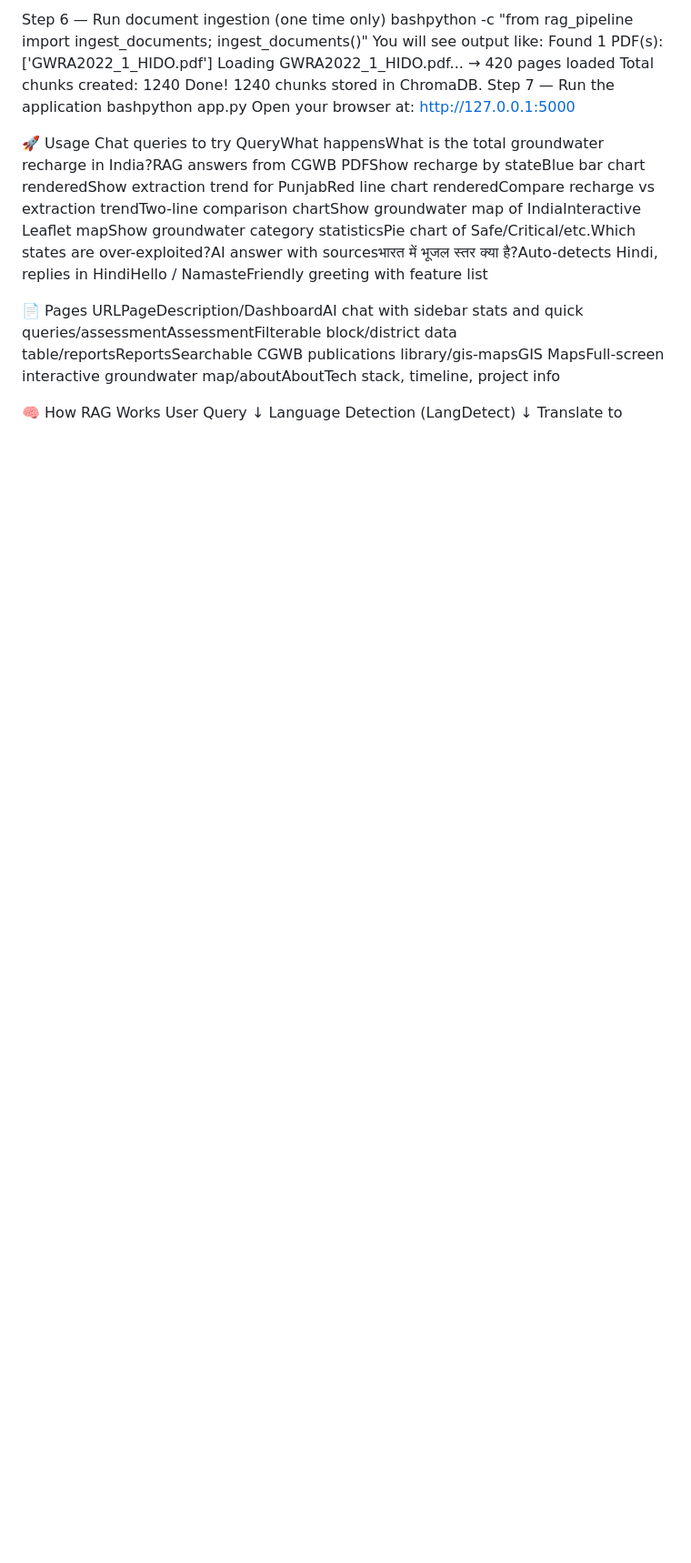
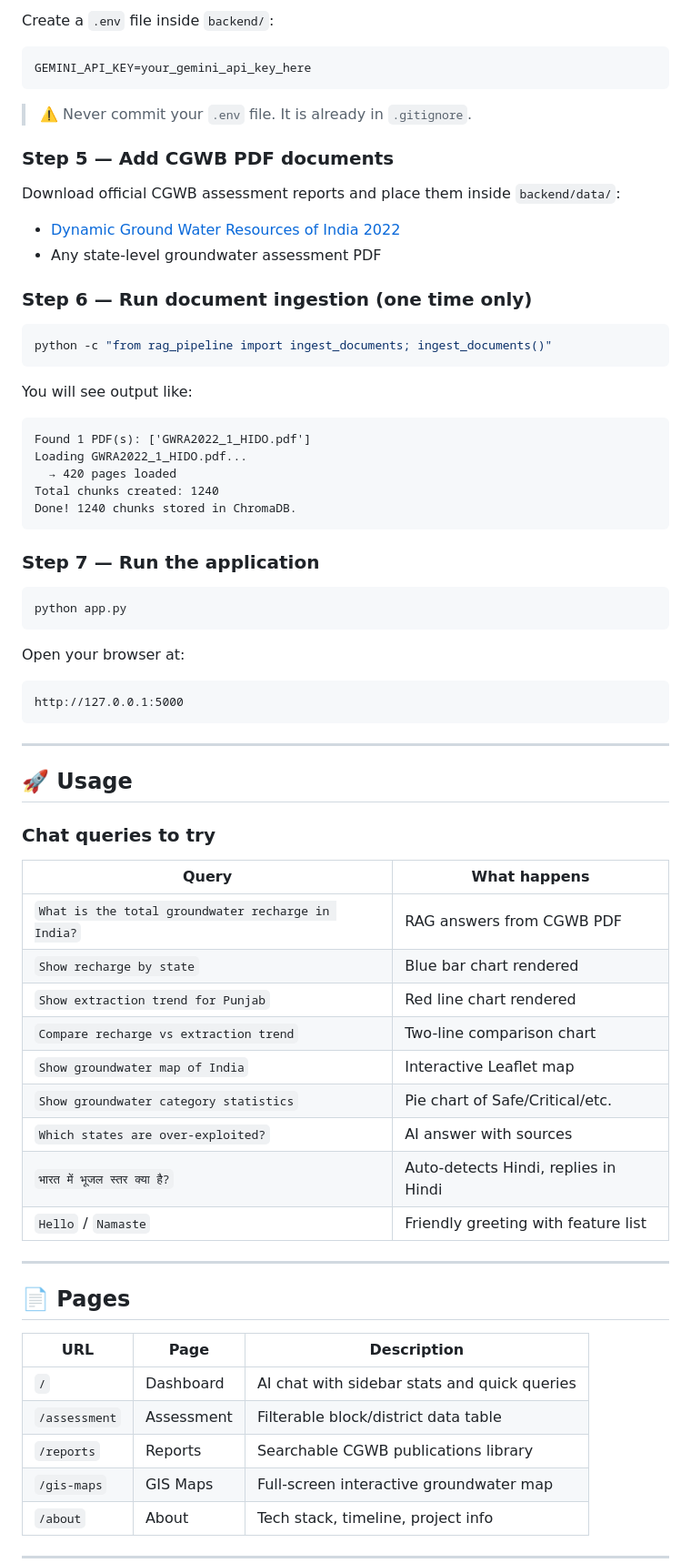
Before and after one commit to Achalnawal2745/ingres-chatbot, a Markdown page: README.md, the part around one of its changes. Shown at 91% size. Rendered like a GitHub page; blank space fills up the shorter version.

````diff
--- a/README.md
+++ b/README.md
@@ -91,22 +132,74 @@ Any state-level groundwater assessment PDF
 
-Step 6 — Run document ingestion (one time only)
-bashpython -c "from rag_pipeline import ingest_documents; ingest_documents()"
+Create a `.env` file inside `backend/`:
+
+```env
+GEMINI_API_KEY=your_gemini_api_key_here
+```
+
+> ⚠️ Never commit your `.env` file. It is already in `.gitignore`.
+
+### Step 5 — Add CGWB PDF documents
+
+Download official CGWB assessment reports and place them inside `backend/data/`:
+
+- [Dynamic Ground Water Resources of India 2022](https://cgwb.gov.in)
+- Any state-level groundwater assessment PDF
+
+### Step 6 — Run document ingestion (one time only)
+
+```bash
+python -c "from rag_pipeline import ingest_documents; ingest_documents()"
+```
+
 You will see output like:
+```
 Found 1 PDF(s): ['GWRA2022_1_HIDO.pdf']
 Loading GWRA2022_1_HIDO.pdf...
   → 420 pages loaded
 Total chunks created: 1240
 Done! 1240 chunks stored in ChromaDB.
-Step 7 — Run the application
-bashpython app.py
+```
+
+### Step 7 — Run the application
+
+```bash
+python app.py
+```
+
 Open your browser at:
+```
 http://127.0.0.1:5000
+```
 
-🚀 Usage
-Chat queries to try
-QueryWhat happensWhat is the total groundwater recharge in India?RAG answers from CGWB PDFShow recharge by stateBlue bar chart renderedShow extraction trend for PunjabRed line chart renderedCompare recharge vs extraction trendTwo-line comparison chartShow groundwater map of IndiaInteractive Leaflet mapShow groundwater category statisticsPie chart of Safe/Critical/etc.Which states are over-exploited?AI answer with sourcesभारत में भूजल स्तर क्या है?Auto-detects Hindi, replies in HindiHello / NamasteFriendly greeting with feature list
+---
 
-📄 Pages
-URLPageDescription/DashboardAI chat with sidebar stats and quick queries/assessmentAssessmentFilterable block/district data table/reportsReportsSearchable CGWB publications library/gis-mapsGIS MapsFull-screen interactive groundwater map/aboutAboutTech stack, timeline, project info
+## 🚀 Usage
 
-🧠 How RAG Works
+### Chat queries to try
+
+| Query | What happens |
+|---|---|
+| `What is the total groundwater recharge in India?` | RAG answers from CGWB PDF |
+| `Show recharge by state` | Blue bar chart rendered |
+| `Show extraction trend for Punjab` | Red line chart rendered |
+| `Compare recharge vs extraction trend` | Two-line comparison chart |
+| `Show groundwater map of India` | Interactive Leaflet map |
+| `Show groundwater category statistics` | Pie chart of Safe/Critical/etc. |
+| `Which states are over-exploited?` | AI answer with sources |
+| `भारत में भूजल स्तर क्या है?` | Auto-detects Hindi, replies in Hindi |
+| `Hello` / `Namaste` | Friendly greeting with feature list |
+
+---
+
+## 📄 Pages
+
+| URL | Page | Description |
+|---|---|---|
+| `/` | Dashboard | AI chat with sidebar stats and quick queries |
+| `/assessment` | Assessment | Filterable block/district data table |
+| `/reports` | Reports | Searchable CGWB publications library |
+| `/gis-maps` | GIS Maps | Full-screen interactive groundwater map |
+| `/about` | About | Tech stack, timeline, project info |
+
+---
+
````
Also changed, not shown: other parts of README.md (+131 -61 lines).
